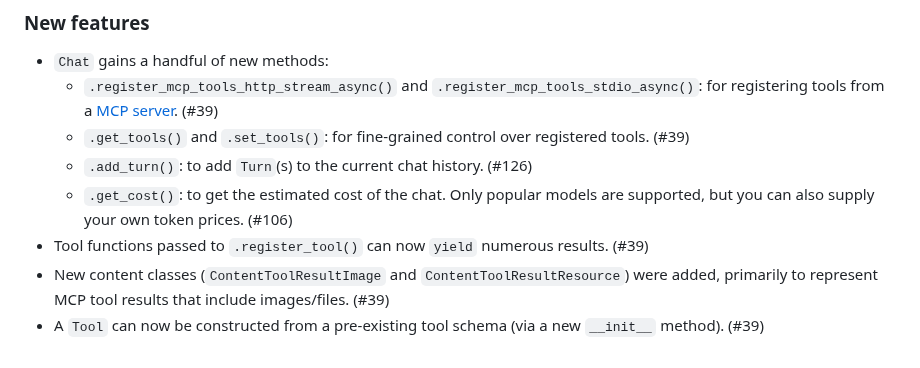
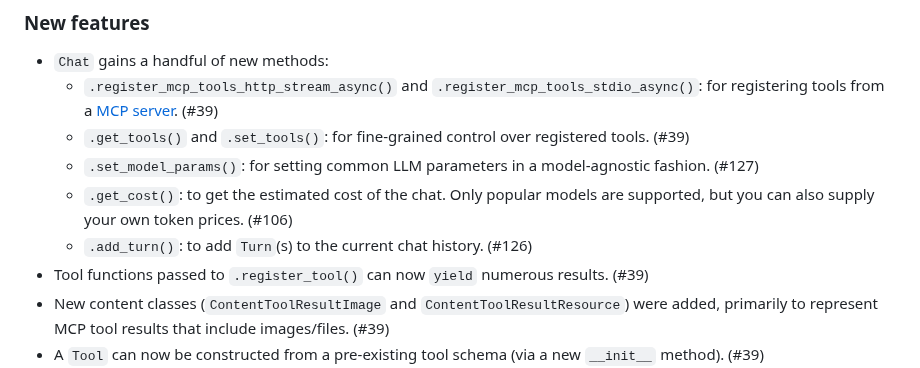
Before and after one commit to posit-dev/chatlas, a Markdown page: CHANGELOG.md, the part around the change. Rendered like a GitHub page.

Commit message:
Update changelog

```diff
--- a/CHANGELOG.md
+++ b/CHANGELOG.md
@@ -14,8 +14,9 @@ and this project adheres to [Semantic Versioning](https://semver.org/spec/v2.0.0
 * `Chat` gains a handful of new methods:
     * `.register_mcp_tools_http_stream_async()` and `.register_mcp_tools_stdio_async()`: for registering tools from a [MCP server](https://modelcontextprotocol.io/). (#39)
     * `.get_tools()` and `.set_tools()`: for fine-grained control over registered tools. (#39)
+    * `.set_model_params()`: for setting common LLM parameters in a model-agnostic fashion. (#127)
+    * `.get_cost()`: to get the estimated cost of the chat. Only popular models are supported, but you can also supply your own token prices. (#106)
     * `.add_turn()`: to add `Turn`(s) to the current chat history. (#126)
-    * `.get_cost()`: to get the estimated cost of the chat. Only popular models are supported, but you can also supply your own token prices. (#106)
 * Tool functions passed to `.register_tool()` can now `yield` numerous results. (#39)
 * New content classes (`ContentToolResultImage` and `ContentToolResultResource`) were added, primarily to represent MCP tool results that include images/files. (#39)
 * A `Tool` can now be constructed from a pre-existing tool schema (via a new `__init__` method). (#39)
```
